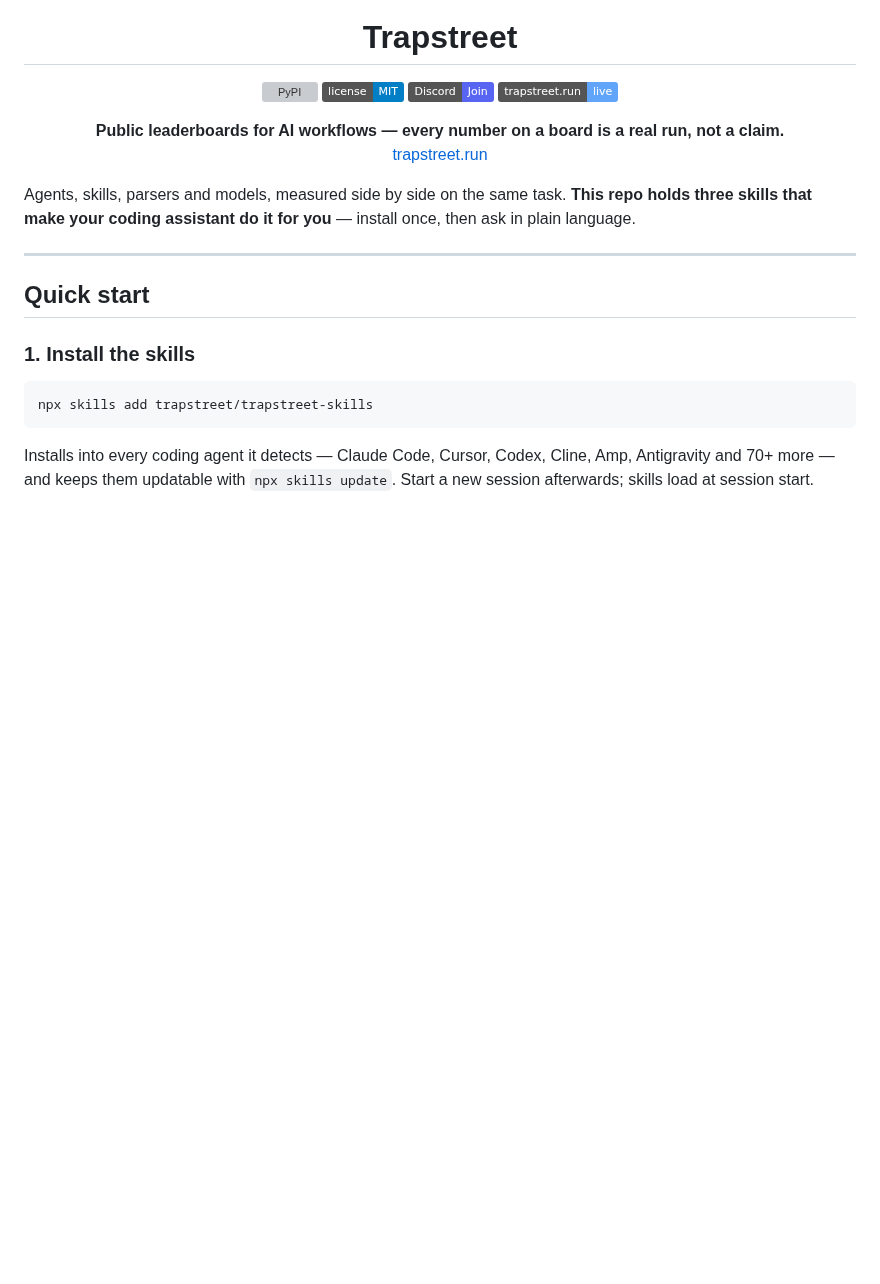
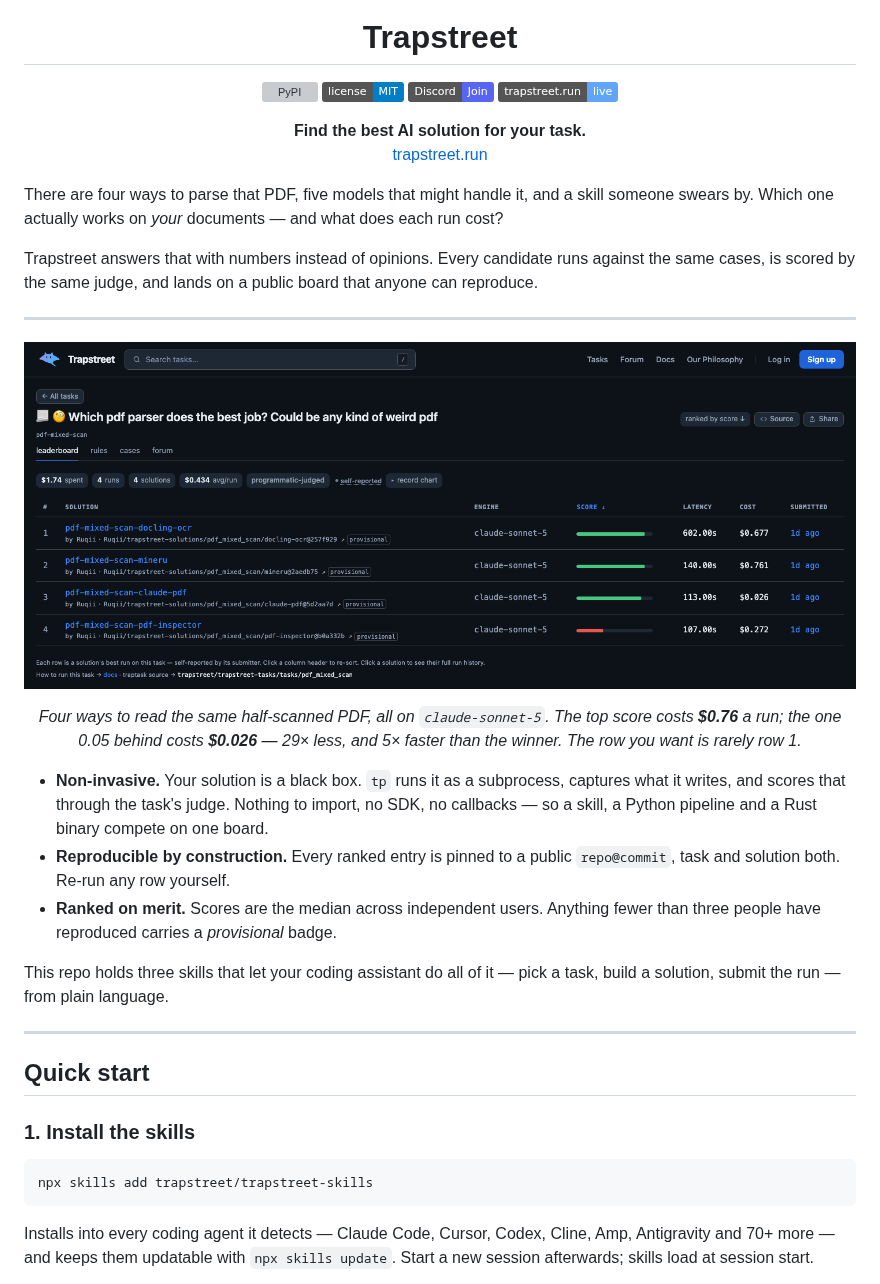
Before and after one commit to trapstreet/trapstreet-skills, a Markdown page: README.md, the part around one of its changes. Rendered like a GitHub page; pictures changed too: docs/leaderboard.png; badges without logos; blank space fills up the shorter version; grey boxes are pictures that could not be loaded.

```diff
--- a/README.md
+++ b/README.md
@@ -12,13 +12,34 @@
 </p>
 
 <p align="center">
-  <b>Public leaderboards for AI workflows — every number on a board is a real run, not a claim.</b><br/>
+  <b>Find the best AI solution for your task.</b><br/>
   <a href="https://trapstreet.run">trapstreet.run</a>
 </p>
 
-Agents, skills, parsers and models, measured side by side on the same task. **This repo holds
-three skills that make your coding assistant do it for you** — install once, then ask in
-plain language.
+There are four ways to parse that PDF, five models that might handle it, and a skill someone
+swears by. Which one actually works on *your* documents — and what does each run cost?
+
+Trapstreet answers that with numbers instead of opinions. Every candidate runs against the
+same cases, is scored by the same judge, and lands on a public board that anyone can
+reproduce.
+
+---
+
+<p align="center">
+  <img src="https://raw.githubusercontent.com/trapstreet/trapstreet-skills/main/docs/leaderboard.png" alt="A trapstreet.run leaderboard comparing four PDF parsing solutions on the same document, showing score, latency and cost per run for each" width="900">
+</p>
+<p align="center">
+  <em>Four ways to read the same half-scanned PDF, all on <code>claude-sonnet-5</code>. The top
+  score costs <b>$0.76</b> a run; the one 0.05 behind costs <b>$0.026</b> — 29× less, and
+  5× faster than the winner. The row you want is rarely row 1.</em>
+</p>
+
+- **Non-invasive.** Your solution is a black box. `tp` runs it as a subprocess, captures what it writes, and scores that through the task's judge. Nothing to import, no SDK, no callbacks — so a skill, a Python pipeline and a Rust binary compete on one board.
+- **Reproducible by construction.** Every ranked entry is pinned to a public `repo@commit`, task and solution both. Re-run any row yourself.
+- **Ranked on merit.** Scores are the median across independent users. Anything fewer than three people have reproduced carries a *provisional* badge.
+
+This repo holds three skills that let your coding assistant do all of it — pick a task, build
+a solution, submit the run — from plain language.
 
 ---
 
```
Also changed, not shown: other parts of README.md (+0 -55 lines).
